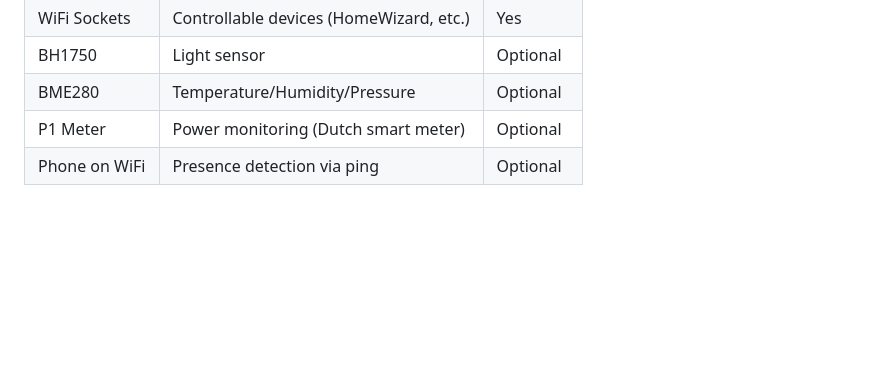
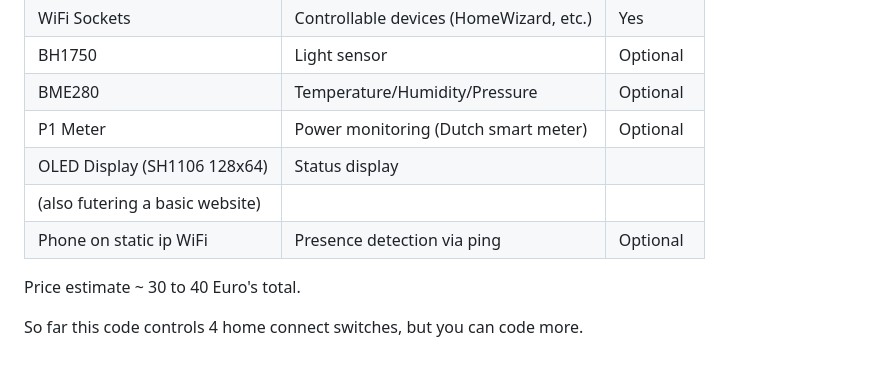
Before and after one commit to PGTBoos/ESP32HomeAutomation-RuleBased, a Markdown page: README.md, the part around the change. Rendered like a GitHub page; blank space fills up the shorter version.

Commit message:
Update README with OLED Display and presence detection
Added OLED Display and updated presence detection info.

```diff
--- a/README.md
+++ b/README.md
@@ -549,4 +549,10 @@ void setupRules() {
 | BH1750 | Light sensor | Optional |
 | BME280 | Temperature/Humidity/Pressure | Optional |
 | P1 Meter | Power monitoring (Dutch smart meter) | Optional |
-| Phone on WiFi | Presence detection via ping | Optional |
+| OLED Display (SH1106 128x64)| Status display |
+| (also futering a basic website)| |
+| Phone on static ip WiFi | Presence detection via ping | Optional |
+
+Price estimate ~ 30 to 40 Euro's total.
+
+So far this code controls 4 home connect switches, but you can code more.
```
